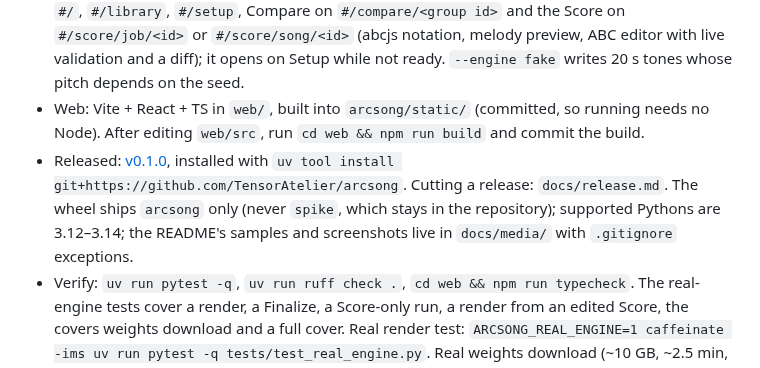
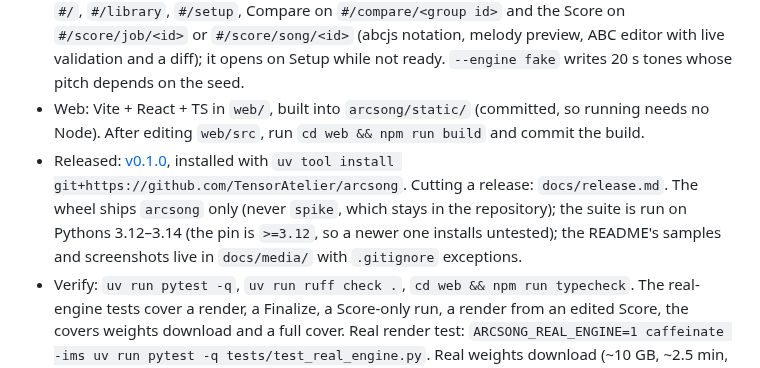
Before and after one commit to TensorAtelier/arcsong, a Markdown page: CLAUDE.md, the part around the change. GitHub-like rendering.

```diff
--- a/CLAUDE.md
+++ b/CLAUDE.md
@@ -13,7 +13,7 @@ Local web UI for the YuE2 music model. Plan: `PLAN.md`. Prior art: `docs/prior-a
 - Setup (`setup.py` + `models.py`): `GET /api/setup` returns machine checks plus a `parts` list — `engine` (the song weights) and the optional `covers` (ffmpeg + SheetSage2 and MERT2, ~2.6 GiB) — each with its own weights state (from pinned file sizes), download, checks, `checked` and `usable`. `POST /api/setup/checks|licence`, `POST /api/setup/download/{part}` and `.../cancel`, SSE `setup` messages with a `seq`. One part downloads at a time; only `engine` gates rendering, and an optional part is not usable until its own checks have run. The weights download runs in its own spawned process at pinned revisions; the server polls bytes on disk. `POST /api/jobs` answers 409 until the weights are installed. `--engine fake` downloads 64 MB of fake weights so Setup can be tried without a GPU; `create_app` without `models=` uses preinstalled fake weights, so tests skip the gate.
 - Create holds the song form and the Cover panel; the page has Create / Library / Setup views on `#/`, `#/library`, `#/setup`, Compare on `#/compare/<group id>` and the Score on `#/score/job/<id>` or `#/score/song/<id>` (abcjs notation, melody preview, ABC editor with live validation and a diff); it opens on Setup while not ready. `--engine fake` writes 20 s tones whose pitch depends on the seed.
 - Web: Vite + React + TS in `web/`, built into `arcsong/static/` (committed, so running needs no Node). After editing `web/src`, run `cd web && npm run build` and commit the build.
-- Released: [v0.1.0](https://github.com/TensorAtelier/arcsong/releases/tag/v0.1.0), installed with `uv tool install git+https://github.com/TensorAtelier/arcsong`. Cutting a release: `docs/release.md`. The wheel ships `arcsong` only (never `spike`, which stays in the repository); supported Pythons are 3.12–3.14; the README's samples and screenshots live in `docs/media/` with `.gitignore` exceptions.
+- Released: [v0.1.0](https://github.com/TensorAtelier/arcsong/releases/tag/v0.1.0), installed with `uv tool install git+https://github.com/TensorAtelier/arcsong`. Cutting a release: `docs/release.md`. The wheel ships `arcsong` only (never `spike`, which stays in the repository); the suite is run on Pythons 3.12–3.14 (the pin is `>=3.12`, so a newer one installs untested); the README's samples and screenshots live in `docs/media/` with `.gitignore` exceptions.
 - Verify: `uv run pytest -q`, `uv run ruff check .`, `cd web && npm run typecheck`. The real-engine tests cover a render, a Finalize, a Score-only run, a render from an edited Score, the covers weights download and a full cover. Real render test: `ARCSONG_REAL_ENGINE=1 caffeinate -ims uv run pytest -q tests/test_real_engine.py`. Real weights download (~10 GB, ~2.5 min, into a temp dir): `ARCSONG_REAL_DOWNLOAD=1 uv run pytest -q tests/test_real_download.py`.
 
 Gotchas:
```
Also changed, not shown: README.md (+3 -3 lines), docs/media/screens/setup.png, 7 other files.
